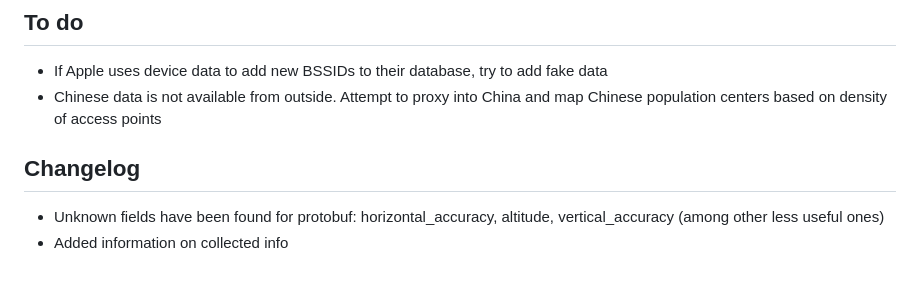
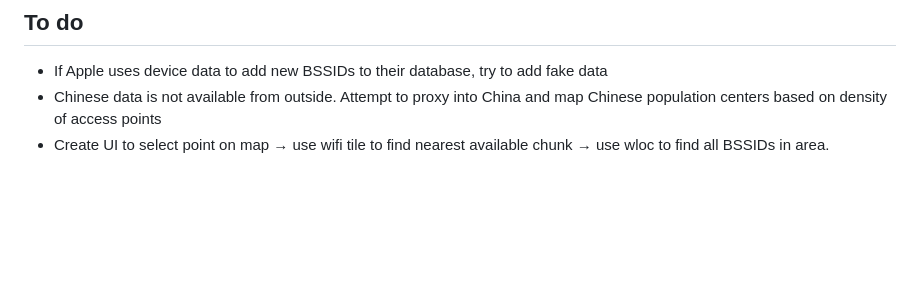
Before and after one commit to acheong08/apple-corelocation-experiments, a Markdown page: README.md, the part around the change. Drawn GitHub-style; blank space fills up the shorter version.

Commit message:
delete changelog and update todo
because I'm too good and made so many changes /s

```diff
--- a/README.md
+++ b/README.md
@@ -61,7 +61,4 @@ BSSID: xx:xx:xx:xx:xx (Vendor) found at Lat: 0.000 Long: 0.000
 ## To do
 - If Apple uses device data to add new BSSIDs to their database, try to add fake data
 - Chinese data is not available from outside. Attempt to proxy into China and map Chinese population centers based on density of access points
-
-## Changelog
-- Unknown fields have been found for protobuf: horizontal_accuracy, altitude, vertical_accuracy (among other less useful ones)
-- Added information on collected info
+- Create UI to select point on map → use wifi tile to find nearest available chunk → use wloc to find all BSSIDs in area.
```
